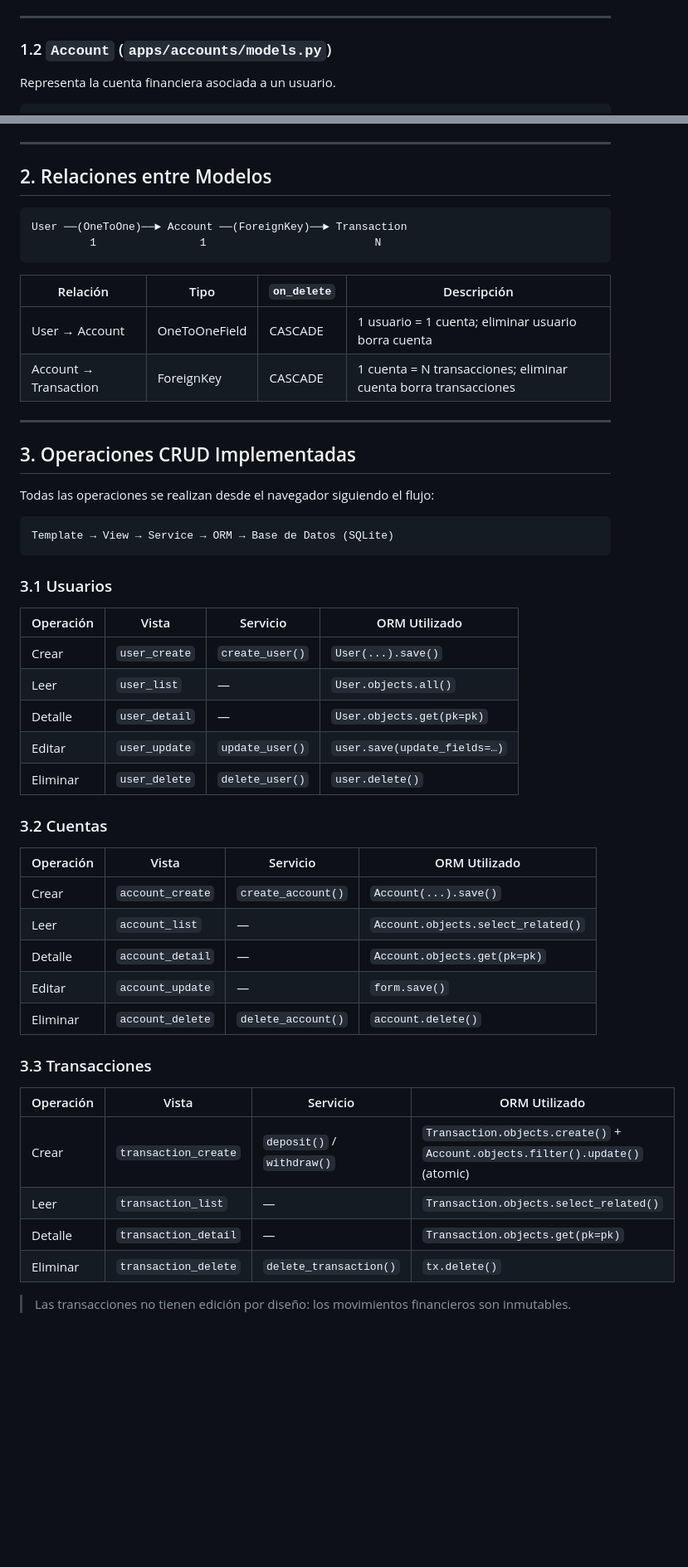
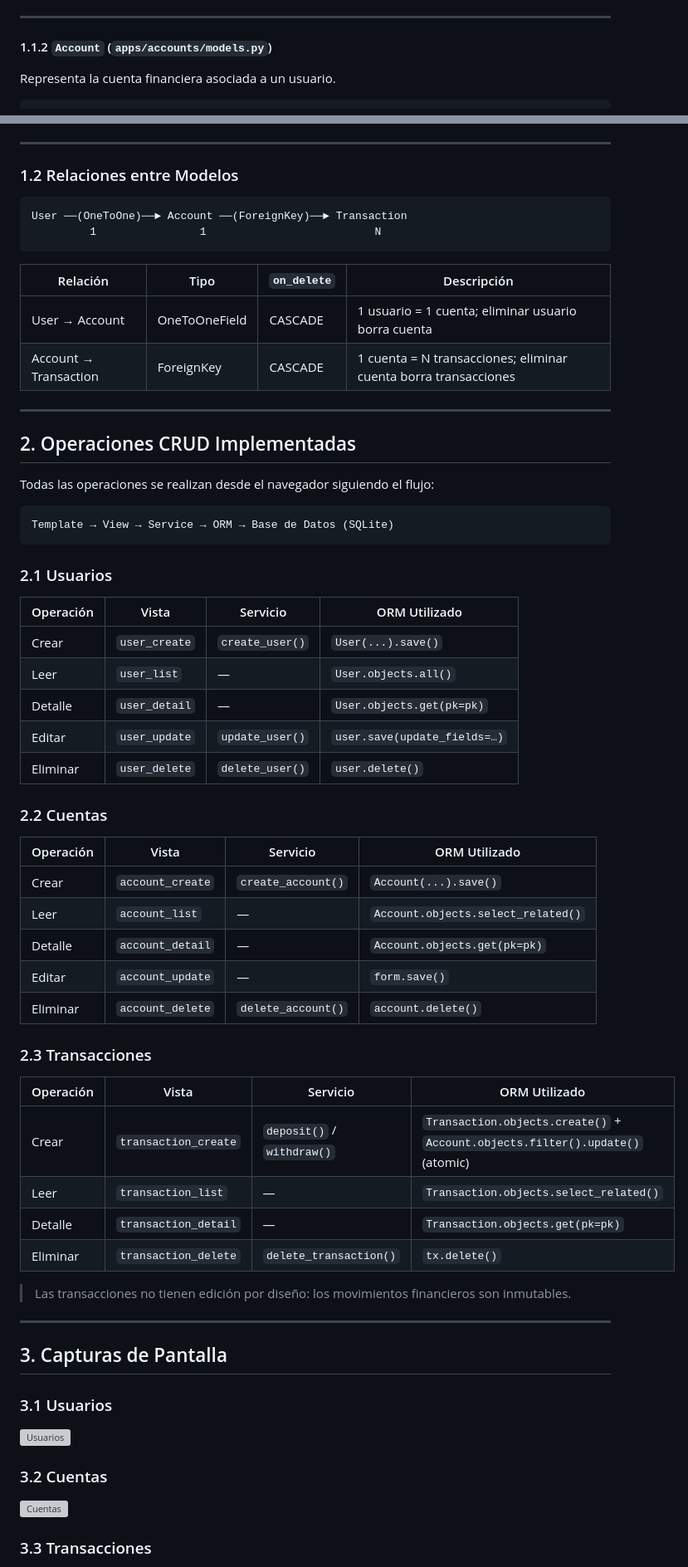
Before and after one commit to RobertoOtarola/alke_wallet_web, a Markdown page: docs/modelo_de_datos.md, 2 parts joined by grey strips. Shown at 83% size. GitHub-like rendering; blank space fills up the shorter version; grey boxes are pictures that could not be loaded.

Commit message:
fix: updates modelo_de_datos.md

````diff
--- a/docs/modelo_de_datos.md
+++ b/docs/modelo_de_datos.md
@@ -25,7 +27,7 @@ class User(models.Model):
 
 ---
 
-### 1.2 `Account` (`apps/accounts/models.py`)
+#### 1.1.2 `Account` (`apps/accounts/models.py`)
 
 Representa la cuenta financiera asociada a un usuario.
 
@@ -70,7 +72,7 @@ class Transaction(models.Model):
 
 ---
 
-## 2. Relaciones entre Modelos
+### 1.2 Relaciones entre Modelos
 
 ```
 User ──(OneToOne)──► Account ──(ForeignKey)──► Transaction
@@ -84,7 +86,7 @@ User ──(OneToOne)──► Account ──(ForeignKey)──► Transaction
 
 ---
 
-## 3. Operaciones CRUD Implementadas
+## 2. Operaciones CRUD Implementadas
 
 Todas las operaciones se realizan desde el navegador siguiendo el flujo:
 
@@ -92,7 +94,7 @@ Todas las operaciones se realizan desde el navegador siguiendo el flujo:
 Template → View → Service → ORM → Base de Datos (SQLite)
 ```
 
-### 3.1 Usuarios
+### 2.1 Usuarios
 
 | Operación | Vista           | Servicio            | ORM Utilizado              |
 |-----------|----------------|---------------------|----------------------------|
@@ -102,7 +104,7 @@ Template → View → Service → ORM → Base de Datos (SQLite)
 | Editar    | `user_update`  | `update_user()`     | `user.save(update_fields=…)`|
 | Eliminar  | `user_delete`  | `delete_user()`     | `user.delete()`            |
 
-### 3.2 Cuentas
+### 2.2 Cuentas
 
 | Operación | Vista             | Servicio             | ORM Utilizado                      |
 |-----------|------------------|----------------------|------------------------------------|
@@ -112,7 +114,7 @@ Template → View → Service → ORM → Base de Datos (SQLite)
 | Editar    | `account_update` | —                    | `form.save()`                      |
 | Eliminar  | `account_delete` | `delete_account()`   | `account.delete()`                 |
 
-### 3.3 Transacciones
+### 2.3 Transacciones
 
 | Operación | Vista                   | Servicio             | ORM Utilizado                      |
 |-----------|------------------------|----------------------|------------------------------------|
@@ -122,3 +124,18 @@ Template → View → Service → ORM → Base de Datos (SQLite)
 | Eliminar  | `transaction_delete`   | `delete_transaction()`| `tx.delete()`                     |
 
 > Las transacciones no tienen edición por diseño: los movimientos financieros son inmutables.
+
+---
+
+## 3. Capturas de Pantalla
+
+### 3.1 Usuarios
+
+![Usuarios](docs/screenshots/users.png)
+
+### 3.2 Cuentas
+
+![Cuentas](docs/screenshots/accounts.png)
+
+### 3.3 Transacciones
+
````
Also changed, not shown: other parts of docs/modelo_de_datos.md (+7 -4 lines).
